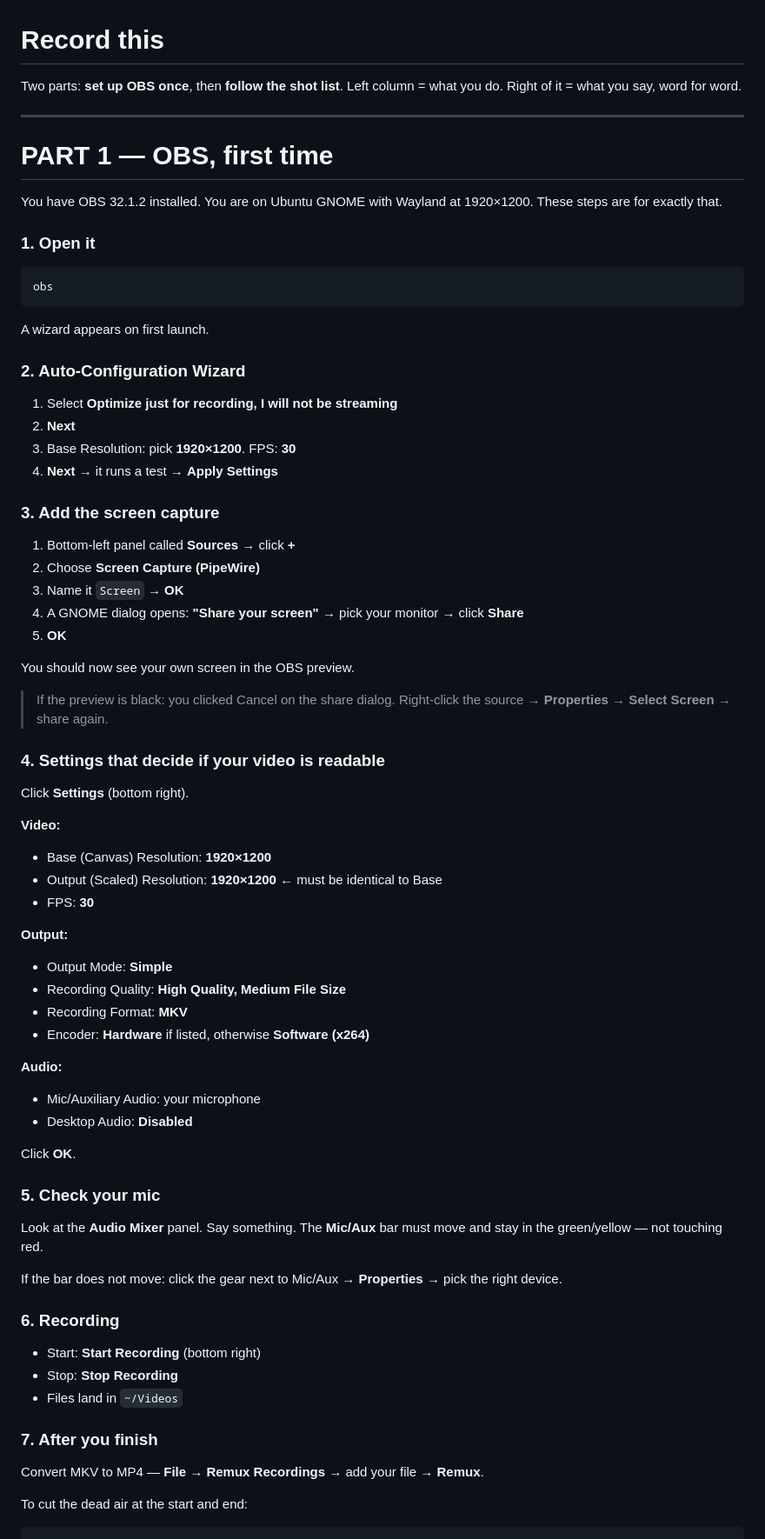
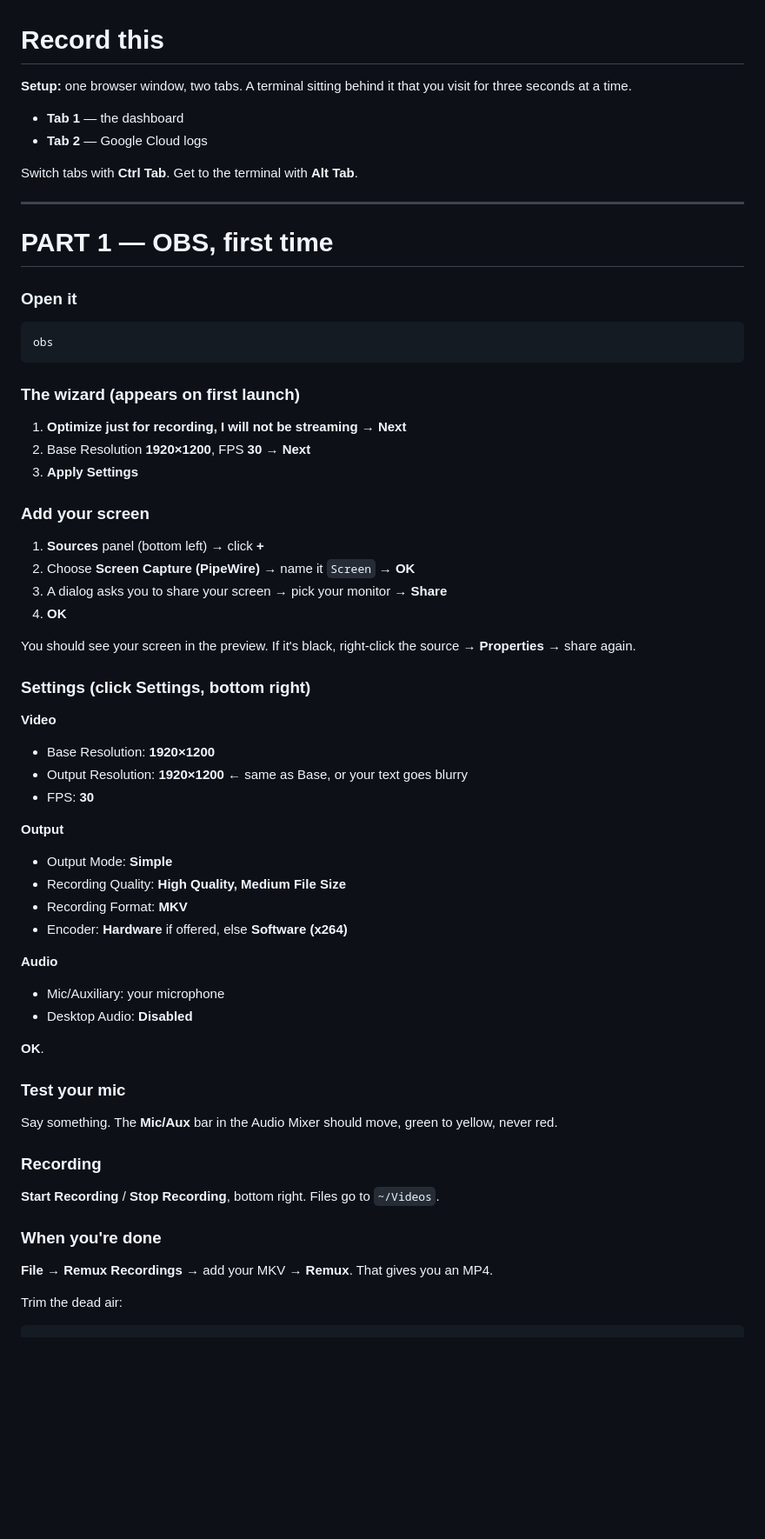
Before and after one commit to Shubhank165/swasthya-kosh, a Markdown page: docs/demo/RECORD-THIS.md, the part around one of its changes. Shown at 87% size. Rendered like a GitHub page; blank space fills up the shorter version.

````diff
--- a/docs/demo/RECORD-THIS.md
+++ b/docs/demo/RECORD-THIS.md
@@ -1,84 +1,72 @@
 # Record this
 
-Two parts: **set up OBS once**, then **follow the shot list**.
-Left column = what you do. Right of it = what you say, word for word.
+**Setup:** one browser window, two tabs. A terminal sitting behind it that you
+visit for three seconds at a time.
+
+- **Tab 1** — the dashboard
+- **Tab 2** — Google Cloud logs
+
+Switch tabs with **Ctrl Tab**. Get to the terminal with **Alt Tab**.
 
 ---
 
 # PART 1 — OBS, first time
 
-You have OBS 32.1.2 installed. You are on Ubuntu GNOME with Wayland at
-1920×1200. These steps are for exactly that.
-
-### 1. Open it
+### Open it
 
 ```bash
 obs
 ```
 
-A wizard appears on first launch.
+### The wizard (appears on first launch)
 
-### 2. Auto-Configuration Wizard
+1. **Optimize just for recording, I will not be streaming** → **Next**
+2. Base Resolution **1920×1200**, FPS **30** → **Next**
+3. **Apply Settings**
 
-1. Select **Optimize just for recording, I will not be streaming**
-2. **Next**
-3. Base Resolution: pick **1920×1200**. FPS: **30**
-4. **Next** → it runs a test → **Apply Settings**
+### Add your screen
 
-### 3. Add the screen capture
+1. **Sources** panel (bottom left) → click **+**
+2. Choose **Screen Capture (PipeWire)** → name it `Screen` → **OK**
+3. A dialog asks you to share your screen → pick your monitor → **Share**
+4. **OK**
 
-1. Bottom-left panel called **Sources** → click **+**
-2. Choose **Screen Capture (PipeWire)**
-3. Name it `Screen` → **OK**
-4. A GNOME dialog opens: **"Share your screen"** → pick your monitor → click
-   **Share**
-5. **OK**
+You should see your screen in the preview. If it's black, right-click the
+source → **Properties** → share again.
 
-You should now see your own screen in the OBS preview.
+### Settings (click **Settings**, bottom right)
 
-> If the preview is black: you clicked Cancel on the share dialog. Right-click
-> the source → **Properties** → **Select Screen** → share again.
-
-### 4. Settings that decide if your video is readable
-
-Click **Settings** (bottom right).
-
-**Video:**
-- Base (Canvas) Resolution: **1920×1200**
-- Output (Scaled) Resolution: **1920×1200** ← must be identical to Base
+**Video**
+- Base Resolution: **1920×1200**
+- Output Resolution: **1920×1200** ← same as Base, or your text goes blurry
 - FPS: **30**
 
-**Output:**
+**Output**
 - Output Mode: **Simple**
 - Recording Quality: **High Quality, Medium File Size**
 - Recording Format: **MKV**
-- Encoder: **Hardware** if listed, otherwise **Software (x264)**
+- Encoder: **Hardware** if offered, else **Software (x264)**
 
-**Audio:**
-- Mic/Auxiliary Audio: your microphone
+**Audio**
+- Mic/Auxiliary: your microphone
 - Desktop Audio: **Disabled**
 
-Click **OK**.
+**OK**.
 
-### 5. Check your mic
+### Test your mic
 
-Look at the **Audio Mixer** panel. Say something. The **Mic/Aux** bar must move
-and stay in the green/yellow — not touching red.
+Say something. The **Mic/Aux** bar in the Audio Mixer should move, green to
+yellow, never red.
 
-If the bar does not move: click the gear next to Mic/Aux → **Properties** →
-pick the right device.
+### Recording
 
-### 6. Recording
+**Start Recording** / **Stop Recording**, bottom right. Files go to `~/Videos`.
 
-- Start: **Start Recording** (bottom right)
-- Stop: **Stop Recording**
-- Files land in `~/Videos`
+### When you're done
 
-### 7. After you finish
+**File → Remux Recordings** → add your MKV → **Remux**. That gives you an MP4.
 
-Convert MKV to MP4 — **File → Remux Recordings** → add your file → **Remux**.
-
-To cut the dead air at the start and end:
+Trim the dead air:
 
 ```bash
 cd ~/Videos
````
Also changed, not shown: other parts of docs/demo/RECORD-THIS.md (+121 -209 lines).
